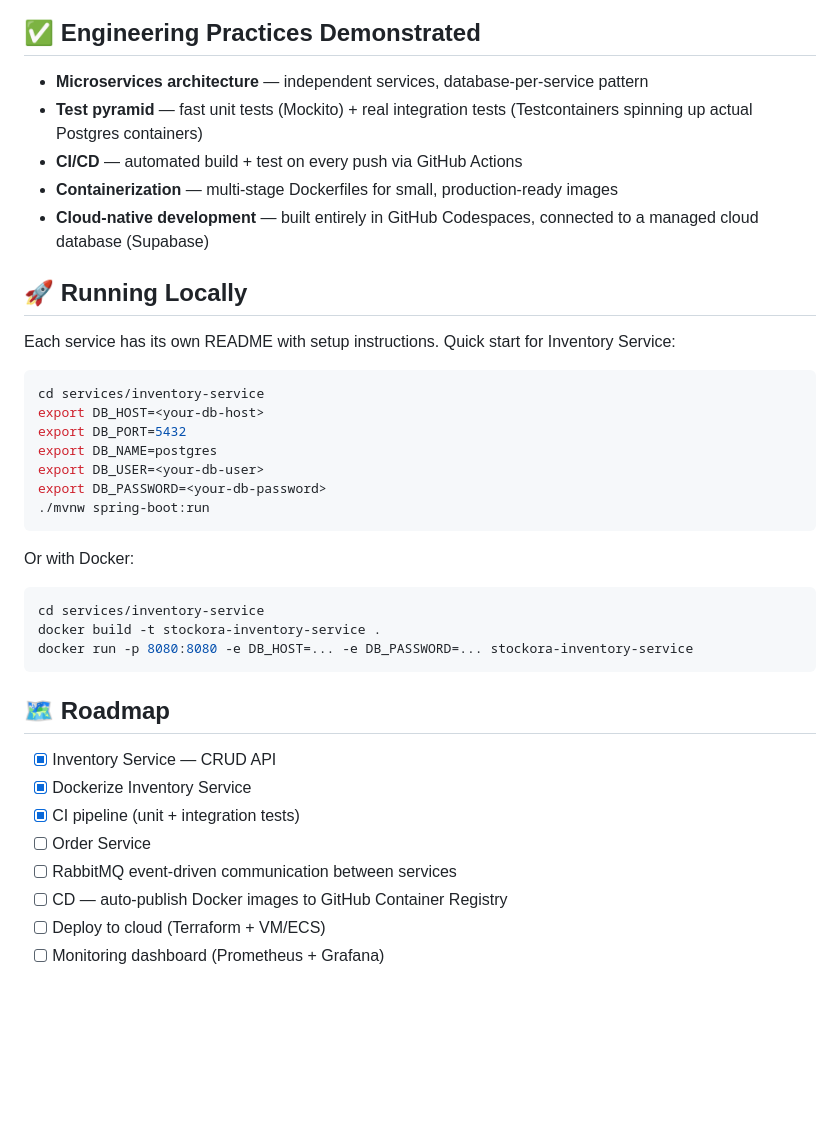
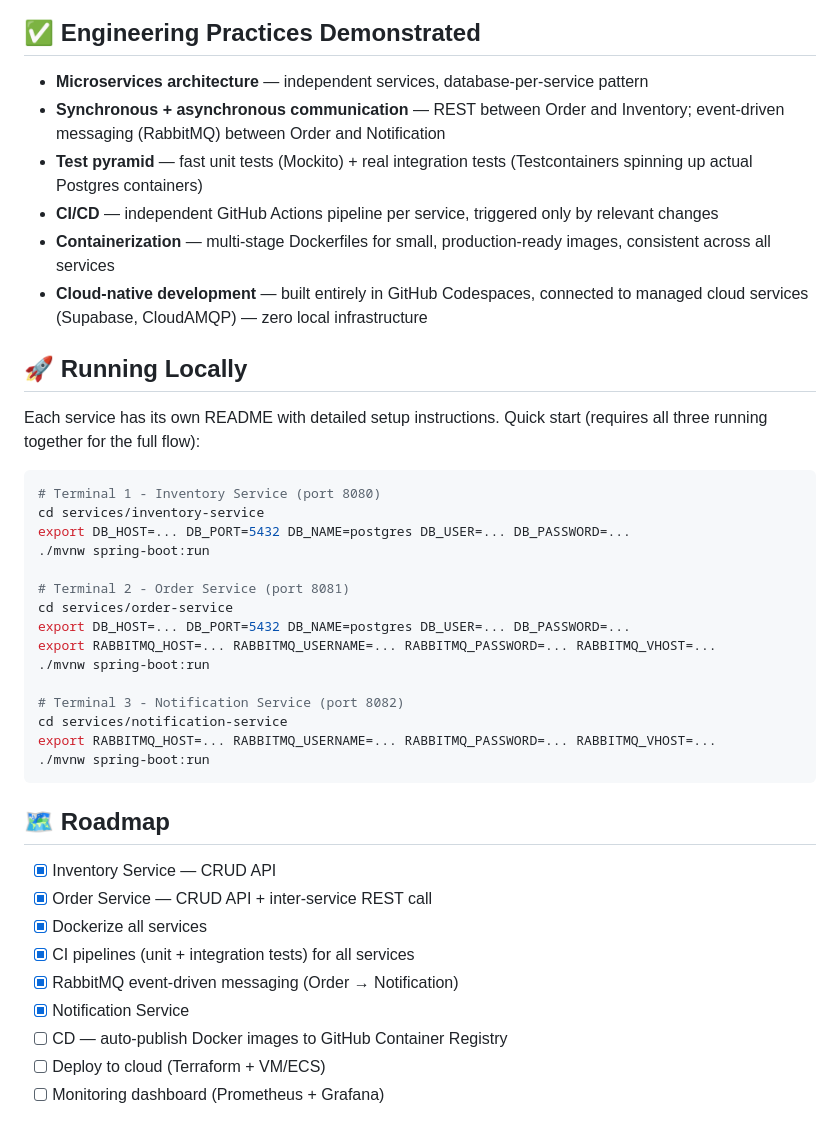
Before and after one commit to NavinduG/stockora-platform, a Markdown page: README.md, the part around one of its changes. Drawn GitHub-style; blank space fills up the shorter version.

````diff
--- a/README.md
+++ b/README.md
@@ -46,40 +77,42 @@ Will consume order events and send notifications.
 ## ✅ Engineering Practices Demonstrated
 
 - **Microservices architecture** — independent services, database-per-service pattern
+- **Synchronous + asynchronous communication** — REST between Order and Inventory; event-driven messaging (RabbitMQ) between Order and Notification
 - **Test pyramid** — fast unit tests (Mockito) + real integration tests (Testcontainers spinning up actual Postgres containers)
-- **CI/CD** — automated build + test on every push via GitHub Actions
-- **Containerization** — multi-stage Dockerfiles for small, production-ready images
-- **Cloud-native development** — built entirely in GitHub Codespaces, connected to a managed cloud database (Supabase)
+- **CI/CD** — independent GitHub Actions pipeline per service, triggered only by relevant changes
+- **Containerization** — multi-stage Dockerfiles for small, production-ready images, consistent across all services
+- **Cloud-native development** — built entirely in GitHub Codespaces, connected to managed cloud services (Supabase, CloudAMQP) — zero local infrastructure
 
 ## 🚀 Running Locally
 
-Each service has its own README with setup instructions. Quick start for Inventory Service:
+Each service has its own README with detailed setup instructions. Quick start (requires all three running together for the full flow):
 
 ```bash
+# Terminal 1 - Inventory Service (port 8080)
 cd services/inventory-service
-export DB_HOST=<your-db-host>
-export DB_PORT=5432
-export DB_NAME=postgres
-export DB_USER=<your-db-user>
-export DB_PASSWORD=<your-db-password>
+export DB_HOST=... DB_PORT=5432 DB_NAME=postgres DB_USER=... DB_PASSWORD=...
 ./mvnw spring-boot:run
-```
 
-Or with Docker:
+# Terminal 2 - Order Service (port 8081)
+cd services/order-service
+export DB_HOST=... DB_PORT=5432 DB_NAME=postgres DB_USER=... DB_PASSWORD=...
+export RABBITMQ_HOST=... RABBITMQ_USERNAME=... RABBITMQ_PASSWORD=... RABBITMQ_VHOST=...
+./mvnw spring-boot:run
 
-```bash
-cd services/inventory-service
-docker build -t stockora-inventory-service .
-docker run -p 8080:8080 -e DB_HOST=... -e DB_PASSWORD=... stockora-inventory-service
+# Terminal 3 - Notification Service (port 8082)
+cd services/notification-service
+export RABBITMQ_HOST=... RABBITMQ_USERNAME=... RABBITMQ_PASSWORD=... RABBITMQ_VHOST=...
+./mvnw spring-boot:run
 ```
 
 ## 🗺️ Roadmap
 
 - [x] Inventory Service — CRUD API
-- [x] Dockerize Inventory Service
-- [x] CI pipeline (unit + integration tests)
-- [ ] Order Service
-- [ ] RabbitMQ event-driven communication between services
+- [x] Order Service — CRUD API + inter-service REST call
+- [x] Dockerize all services
+- [x] CI pipelines (unit + integration tests) for all services
+- [x] RabbitMQ event-driven messaging (Order → Notification)
+- [x] Notification Service
 - [ ] CD — auto-publish Docker images to GitHub Container Registry
 - [ ] Deploy to cloud (Terraform + VM/ECS)
 - [ ] Monitoring dashboard (Prometheus + Grafana)
````
Also changed, not shown: other parts of README.md (+45 -14 lines).
